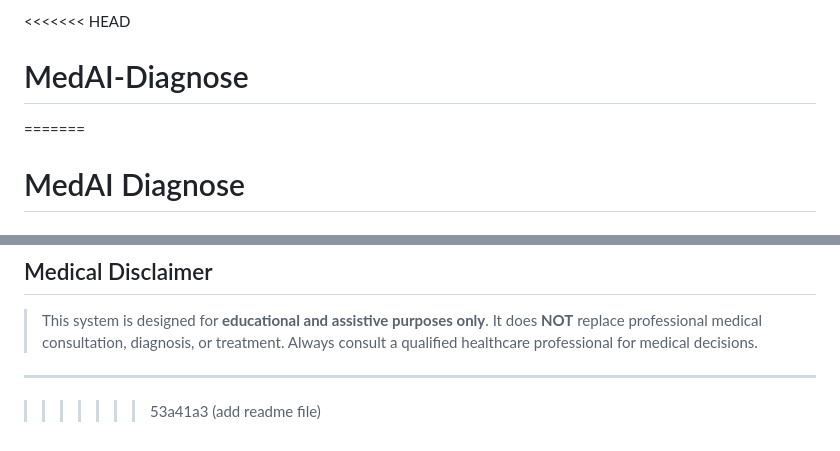
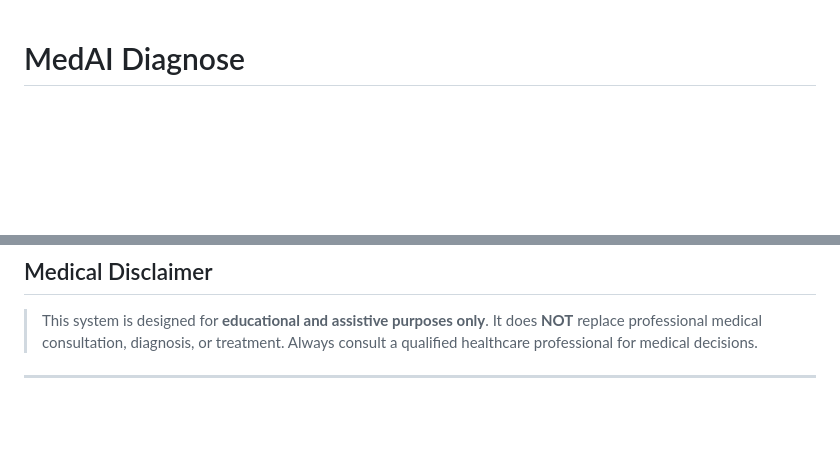
Before and after one commit to adityasrivastava1005/MedAI-Diagnose, a Markdown page: README.md, 2 parts joined by grey strips. Rendered like a GitHub page; blank space fills up the shorter version.

```diff
--- a/README.md
+++ b/README.md
@@ -1,6 +1,3 @@
-<<<<<<< HEAD
-# MedAI-Diagnose
-=======
 # MedAI Diagnose
 ### CNN-Based Medical Diagnosis Pipeline Using PEPA (Patient-Evidence-Prior Attention)
 
@@ -225,4 +222,3 @@ Returns:
 > Always consult a qualified healthcare professional for medical decisions.
 
 ---
->>>>>>> 53a41a3 (add readme file)
```
